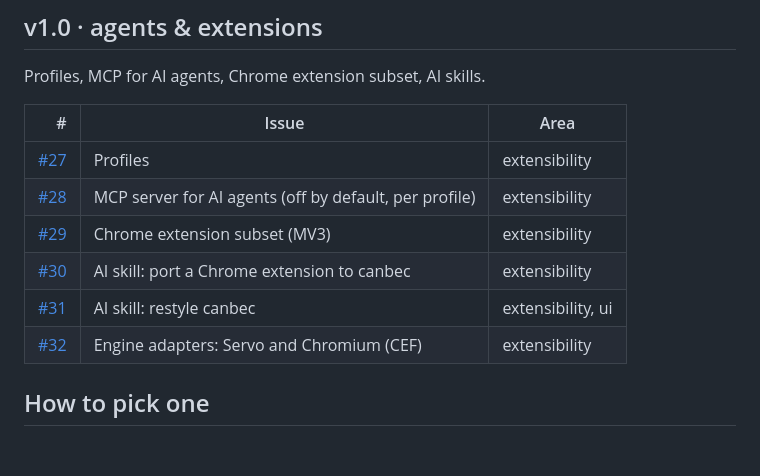
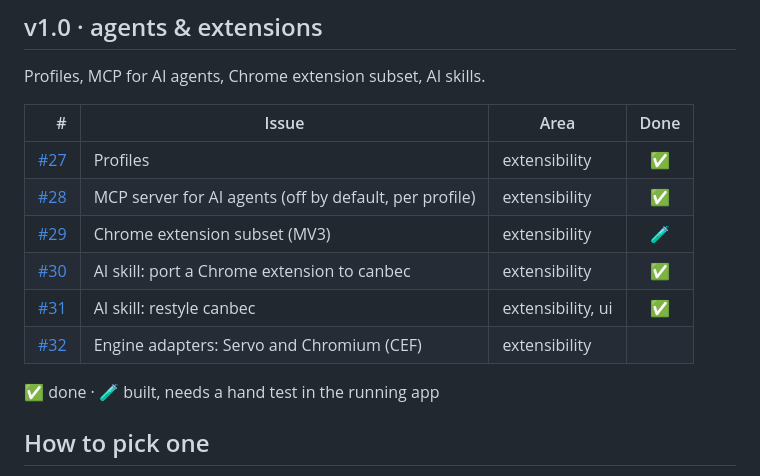
Before and after one commit to Cod3rs-org/canbec, a Markdown page: docs/ROADMAP.md, the part around one of its changes. GitHub-like rendering; blank space fills up the shorter version.

```diff
--- a/docs/ROADMAP.md
+++ b/docs/ROADMAP.md
@@ -57,14 +57,16 @@ Own search, AI spoilers, AI text hints: the web as written by humans.
 
 Profiles, MCP for AI agents, Chrome extension subset, AI skills.
 
-| # | Issue | Area |
-|--:|---|---|
-| [#27](https://github.com/Cod3rs-org/canbec/issues/27) | Profiles | extensibility |
-| [#28](https://github.com/Cod3rs-org/canbec/issues/28) | MCP server for AI agents (off by default, per profile) | extensibility |
-| [#29](https://github.com/Cod3rs-org/canbec/issues/29) | Chrome extension subset (MV3) | extensibility |
-| [#30](https://github.com/Cod3rs-org/canbec/issues/30) | AI skill: port a Chrome extension to canbec | extensibility |
-| [#31](https://github.com/Cod3rs-org/canbec/issues/31) | AI skill: restyle canbec | extensibility, ui |
-| [#32](https://github.com/Cod3rs-org/canbec/issues/32) | Engine adapters: Servo and Chromium (CEF) | extensibility |
+| # | Issue | Area | Done |
+|--:|---|---|:-:|
+| [#27](https://github.com/Cod3rs-org/canbec/issues/27) | Profiles | extensibility | ✅ |
+| [#28](https://github.com/Cod3rs-org/canbec/issues/28) | MCP server for AI agents (off by default, per profile) | extensibility | ✅ |
+| [#29](https://github.com/Cod3rs-org/canbec/issues/29) | Chrome extension subset (MV3) | extensibility | 🧪 |
+| [#30](https://github.com/Cod3rs-org/canbec/issues/30) | AI skill: port a Chrome extension to canbec | extensibility | ✅ |
+| [#31](https://github.com/Cod3rs-org/canbec/issues/31) | AI skill: restyle canbec | extensibility, ui | ✅ |
+| [#32](https://github.com/Cod3rs-org/canbec/issues/32) | Engine adapters: Servo and Chromium (CEF) | extensibility | |
+
+✅ done · 🧪 built, needs a hand test in the running app
 
 ## How to pick one
 
```
Also changed, not shown: other parts of docs/ROADMAP.md (+34 -34 lines), README.md (+15 -6 lines).
